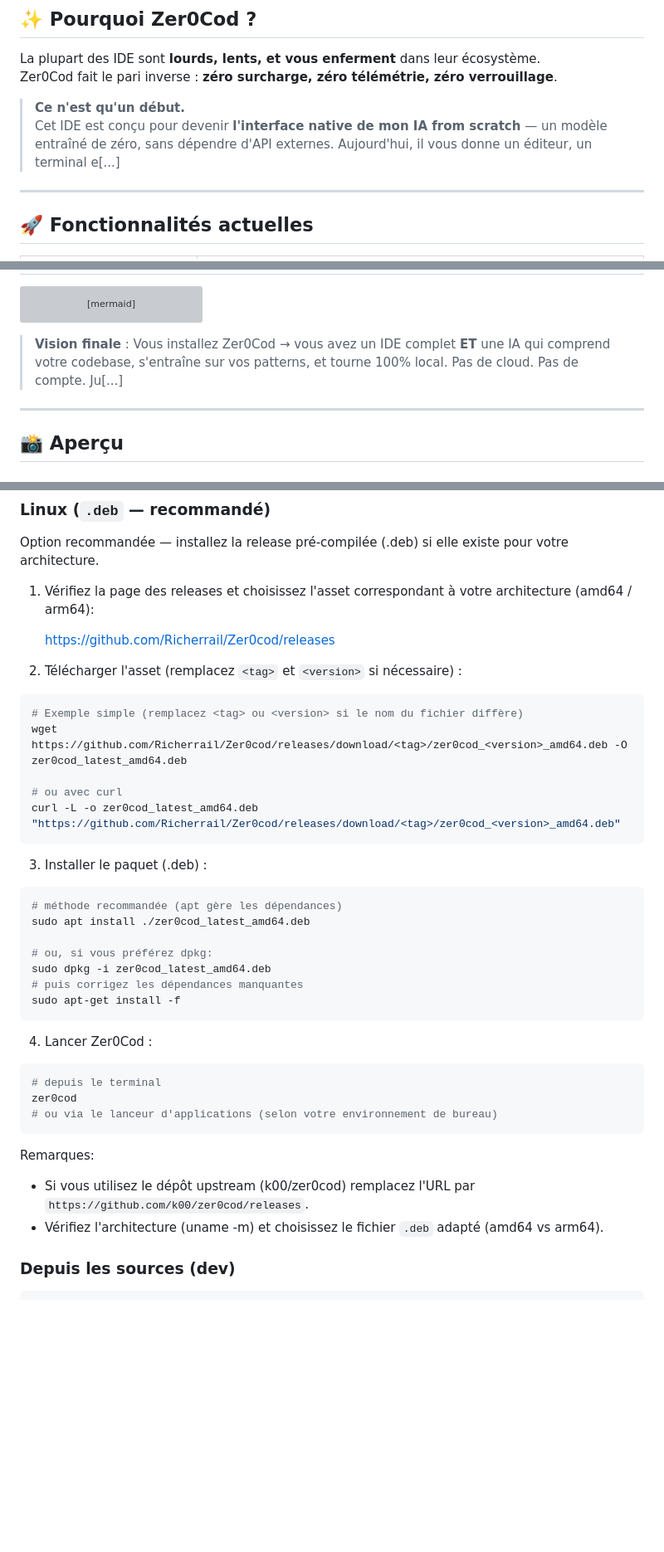
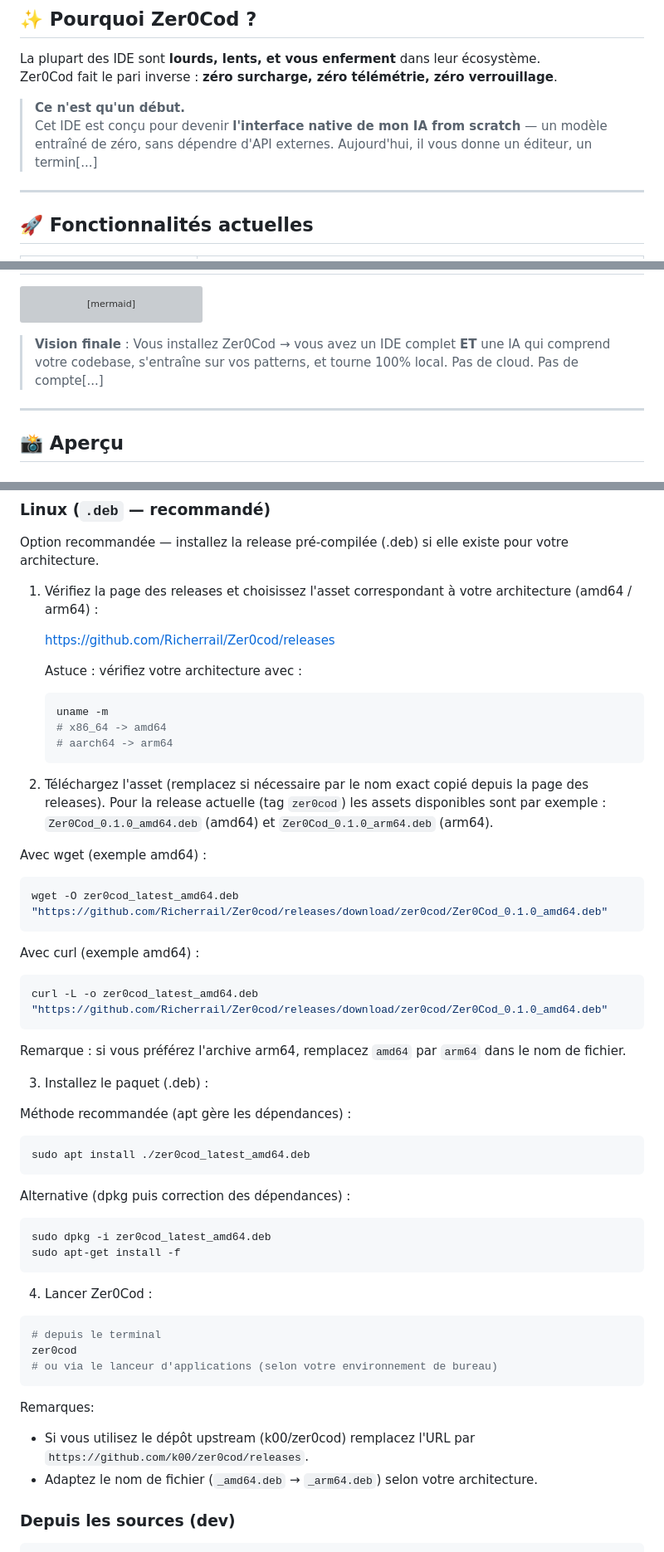
Before and after one commit to Richerrail/Zer0cod, a Markdown page: README.md, 3 parts joined by grey strips. Shown at 83% size. GitHub-like rendering; blank space fills up the shorter version; grey boxes are pictures that could not be loaded.

Commit message:
docs: fix .deb download URLs and installation instructions (use release tag 'zer0cod', asset Zer0Cod_0.1.0_amd64.deb)

````diff
--- a/README.md
+++ b/README.md
@@ -8,7 +8,7 @@ La plupart des IDE sont **lourds, lents, et vous enferment** dans leur écosyst
 Zer0Cod fait le pari inverse : **zéro surcharge, zéro télémétrie, zéro verrouillage**.
 
 > **Ce n'est qu'un début.**
-> Cet IDE est conçu pour devenir **l'interface native de mon IA from scratch** — un modèle entraîné de zéro, sans dépendre d'API externes. Aujourd'hui, il vous donne un éditeur, un terminal e[...]
+> Cet IDE est conçu pour devenir **l'interface native de mon IA from scratch** — un modèle entraîné de zéro, sans dépendre d'API externes. Aujourd'hui, il vous donne un éditeur, un termin[...]
 
 ---
 
@@ -48,7 +48,7 @@ timeline
             : Marketplace plugins communautaires
 ```
 
-> **Vision finale** : Vous installez Zer0Cod → vous avez un IDE complet **ET** une IA qui comprend votre codebase, s'entraîne sur vos patterns, et tourne 100% local. Pas de cloud. Pas de compte. Ju[...]
+> **Vision finale** : Vous installez Zer0Cod → vous avez un IDE complet **ET** une IA qui comprend votre codebase, s'entraîne sur vos patterns, et tourne 100% local. Pas de cloud. Pas de compte[...]
 
 ---
 
@@ -74,33 +74,45 @@ timeline
 
 Option recommandée — installez la release pré-compilée (.deb) si elle existe pour votre architecture.
 
-1) Vérifiez la page des releases et choisissez l'asset correspondant à votre architecture (amd64 / arm64):
+1) Vérifiez la page des releases et choisissez l'asset correspondant à votre architecture (amd64 / arm64) :
 
    https://github.com/Richerrail/Zer0cod/releases
 
-2) Télécharger l'asset (remplacez `<tag>` et `<version>` si nécessaire) :
+   Astuce : vérifiez votre architecture avec :
+   ```bash
+   uname -m
+   # x86_64 -> amd64
+   # aarch64 -> arm64
+   ```
 
+2) Téléchargez l'asset (remplacez si nécessaire par le nom exact copié depuis la page des releases). Pour la release actuelle (tag `zer0cod`) les assets disponibles sont par exemple : `Zer0Cod_0.1.0_amd64.deb` (amd64) et `Zer0Cod_0.1.0_arm64.deb` (arm64).
+
+Avec wget (exemple amd64) :
 ```bash
-# Exemple simple (remplacez <tag> ou <version> si le nom du fichier diffère)
-wget https://github.com/Richerrail/Zer0cod/releases/download/<tag>/zer0cod_<version>_amd64.deb -O zer0cod_latest_amd64.deb
-
-# ou avec curl
-curl -L -o zer0cod_latest_amd64.deb "https://github.com/Richerrail/Zer0cod/releases/download/<tag>/zer0cod_<version>_amd64.deb"
+wget -O zer0cod_latest_amd64.deb "https://github.com/Richerrail/Zer0cod/releases/download/zer0cod/Zer0Cod_0.1.0_amd64.deb"
 ```
 
-3) Installer le paquet (.deb) :
+Avec curl (exemple amd64) :
+```bash
+curl -L -o zer0cod_latest_amd64.deb "https://github.com/Richerrail/Zer0cod/releases/download/zer0cod/Zer0Cod_0.1.0_amd64.deb"
+```
 
+Remarque : si vous préférez l'archive arm64, remplacez `amd64` par `arm64` dans le nom de fichier.
+
+3) Installez le paquet (.deb) :
+
+Méthode recommandée (apt gère les dépendances) :
 ```bash
-# méthode recommandée (apt gère les dépendances)
 sudo apt install ./zer0cod_latest_amd64.deb
+```
 
-# ou, si vous préférez dpkg:
+Alternative (dpkg puis correction des dépendances) :
+```bash
 sudo dpkg -i zer0cod_latest_amd64.deb
-# puis corrigez les dépendances manquantes
 sudo apt-get install -f
 ```
 
-4) Lancer Zer0Cod :
+4) Lancer Zer0Cod :
 
 ```bash
 # depuis le terminal
@@ -110,7 +122,7 @@ zer0cod
 
 Remarques:
 - Si vous utilisez le dépôt upstream (k00/zer0cod) remplacez l'URL par `https://github.com/k00/zer0cod/releases`.
-- Vérifiez l'architecture (uname -m) et choisissez le fichier `.deb` adapté (amd64 vs arm64).
+- Adaptez le nom de fichier (`_amd64.deb` → `_arm64.deb`) selon votre architecture.
 
 ### Depuis les sources (dev)
 ```bash
````
